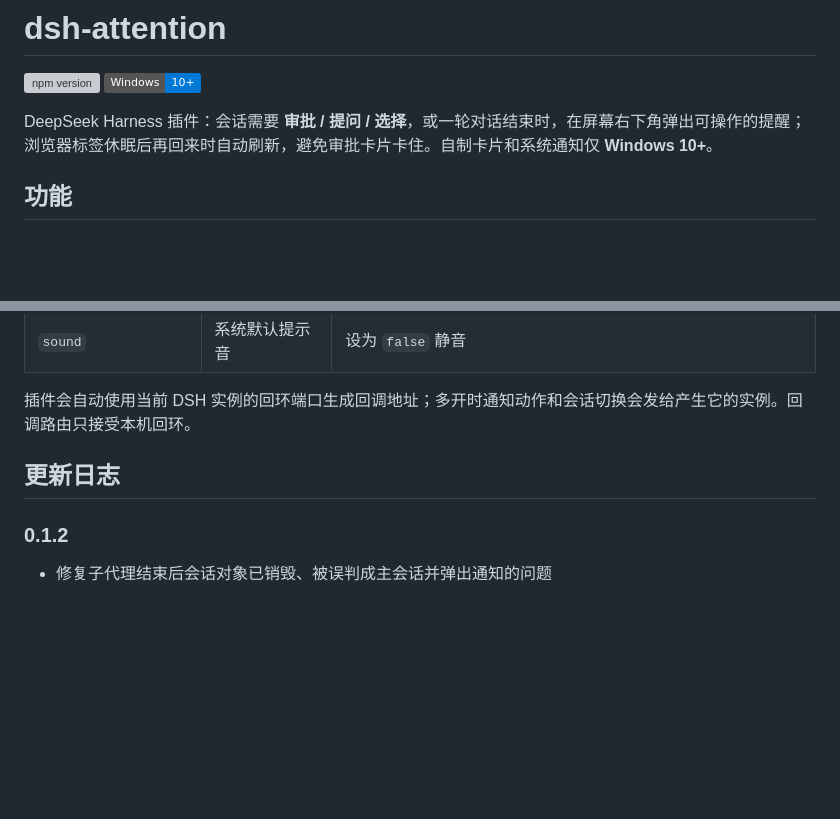
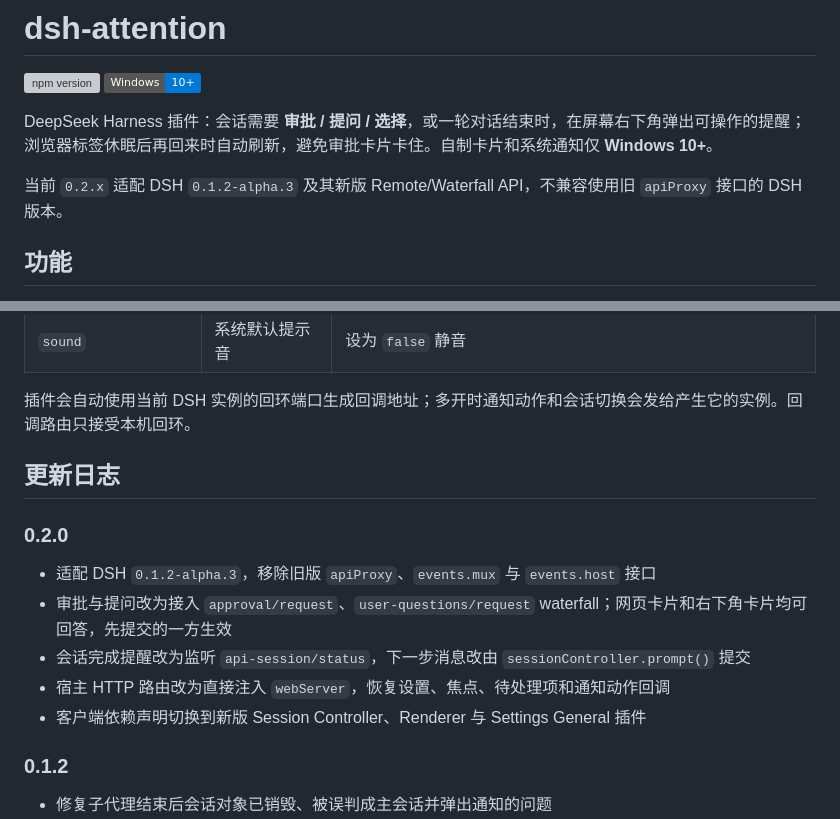
Before and after one commit to AnLifeX/dsh-attention, a Markdown page: README.md, 2 parts joined by grey strips. Drawn GitHub-style; badges without logos; blank space fills up the shorter version; grey boxes are pictures that could not be loaded.

Commit message:
docs: document DSH 0.2 compatibility

```diff
--- a/README.md
+++ b/README.md
@@ -8,6 +8,8 @@
 ![Windows](https://img.shields.io/badge/Windows-10%2B-0078D6?logo=windows&logoColor=white)
 
 DeepSeek Harness 插件：会话需要 **审批 / 提问 / 选择**，或一轮对话结束时，在屏幕右下角弹出可操作的提醒；浏览器标签休眠后再回来时自动刷新，避免审批卡片卡住。自制卡片和系统通知仅 **Windows 10+**。
+
+当前 `0.2.x` 适配 DSH `0.1.2-alpha.3` 及其新版 Remote/Waterfall API，不兼容使用旧 `apiProxy` 接口的 DSH 版本。
 
 ## 功能
 
@@ -70,6 +72,14 @@ dsh plugin --profile web add dsh-attention@latest
 
 ## 更新日志
 
+### 0.2.0
+
+- 适配 DSH `0.1.2-alpha.3`，移除旧版 `apiProxy`、`events.mux` 与 `events.host` 接口
+- 审批与提问改为接入 `approval/request`、`user-questions/request` waterfall；网页卡片和右下角卡片均可回答，先提交的一方生效
+- 会话完成提醒改为监听 `api-session/status`，下一步消息改由 `sessionController.prompt()` 提交
+- 宿主 HTTP 路由改为直接注入 `webServer`，恢复设置、焦点、待处理项和通知动作回调
+- 客户端依赖声明切换到新版 Session Controller、Renderer 与 Settings General 插件
+
 ### 0.1.2
 
 - 修复子代理结束后会话对象已销毁、被误判成主会话并弹出通知的问题
```
